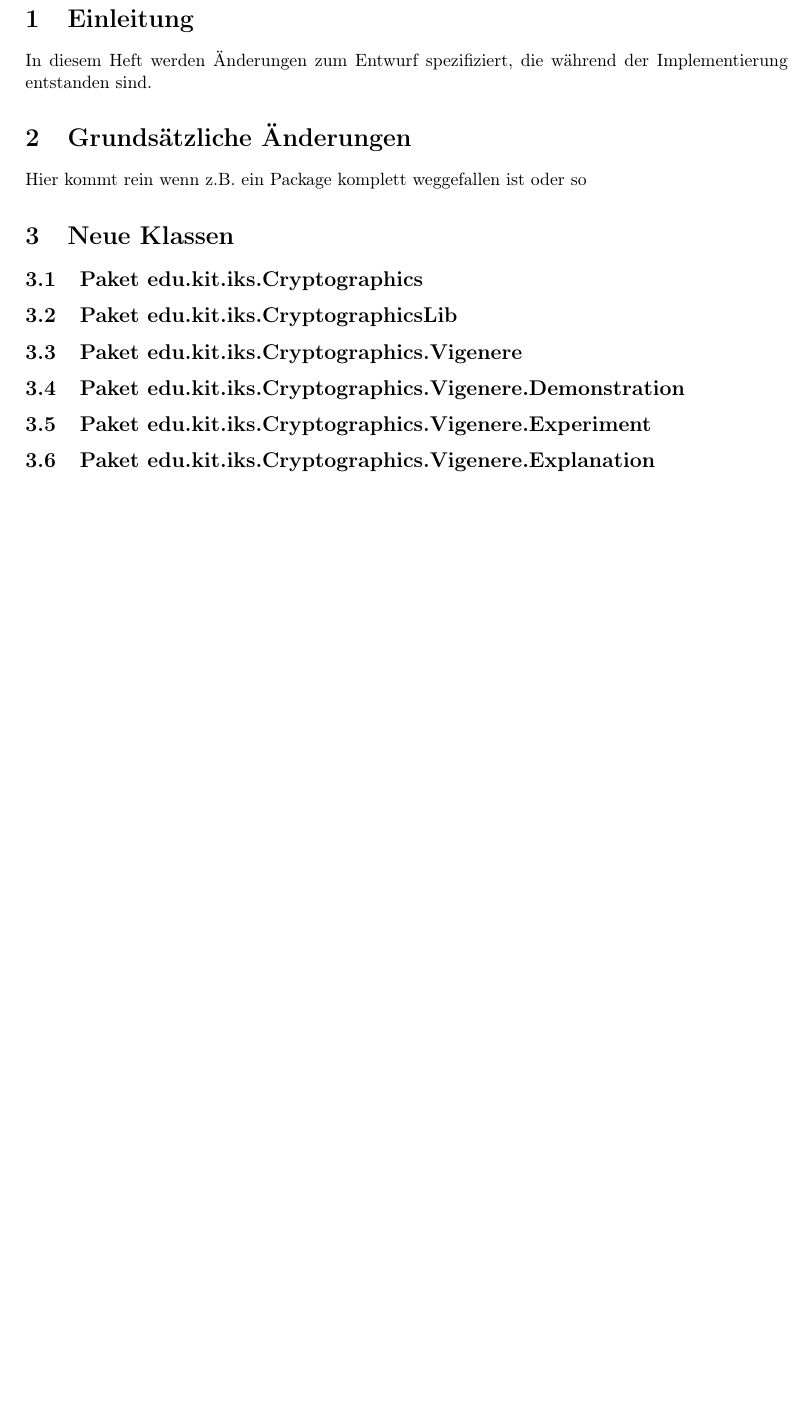
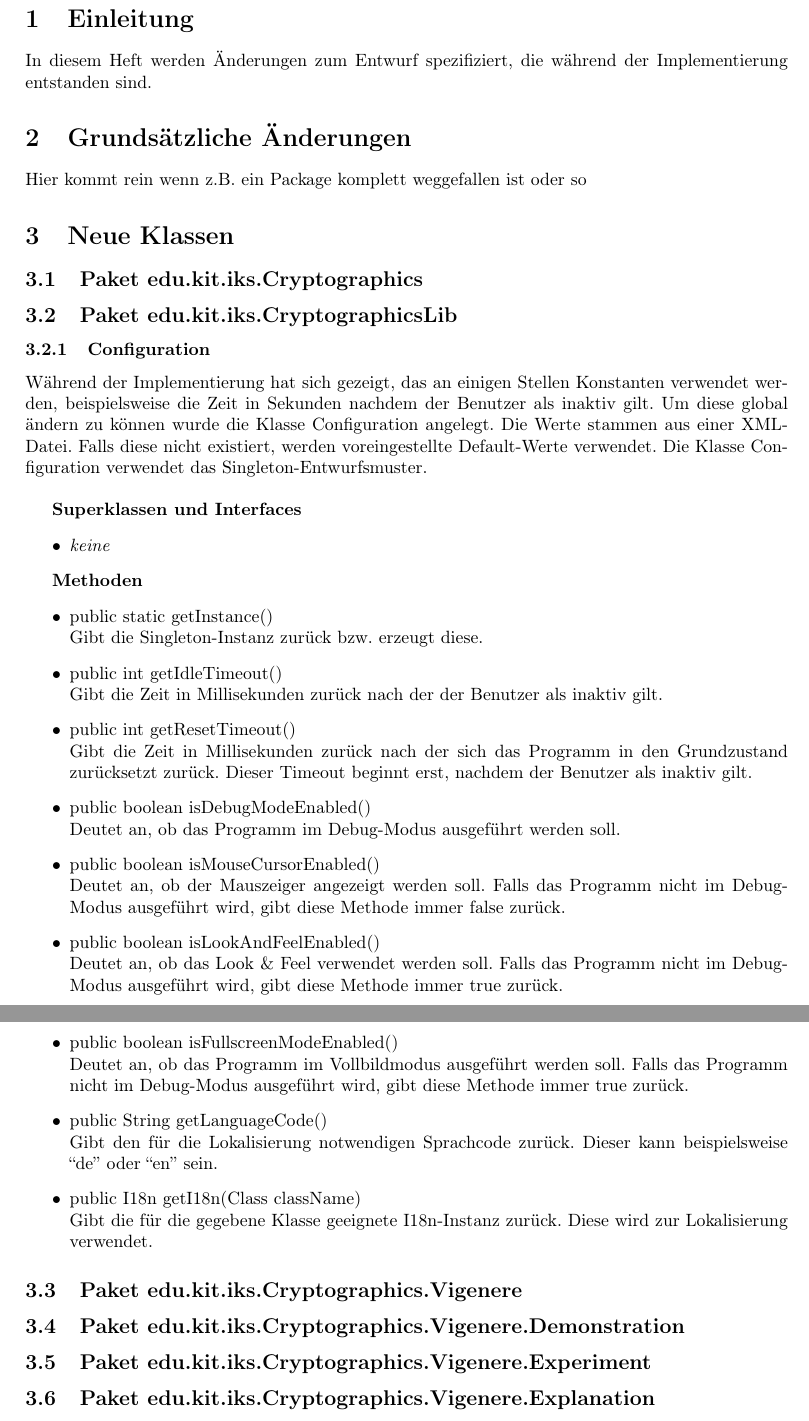
Before and after one commit to matthiasplappert/Cryptographics, a LaTeX document (cg_implementierungsheft/cg_implementierung.tex): part of page 5 of 13 before the commit and two parts of pages 5 and 6 of 14 after it, the two joined at a grey line, cut so that both start at the same text, the shorter picture padded with empty space. Compiled offline with pdfLaTeX.

Commit message:
Add docs for Configuration.

```diff
--- a/cg_implementierungsheft/cg_implementierung.tex
+++ b/cg_implementierungsheft/cg_implementierung.tex
@@ -57,6 +57,44 @@ Hier kommt rein wenn z.B. ein Package komplett weggefallen ist oder so
   \subsection{Paket edu.kit.iks.Cryptographics}
 
   \subsection{Paket edu.kit.iks.CryptographicsLib}
+    \subsubsection{Configuration}
+    Während der Implementierung hat sich gezeigt, das an einigen Stellen Konstanten verwendet werden,
+    beispielsweise die Zeit in Sekunden nachdem der Benutzer als inaktiv gilt. Um diese global ändern zu können
+    wurde die Klasse Configuration angelegt. Die Werte stammen aus einer XML-Datei. Falls diese nicht existiert,
+    werden voreingestellte Default-Werte verwendet. Die Klasse Configuration verwendet das Singleton-Entwurfsmuster.\newline
+
+    \textbf{Superklassen und Interfaces}
+      \begin{itemize}
+        \item \textit{keine}
+      \end{itemize}
+
+    \textbf{Methoden}
+      \begin{itemize}
+        \item public static getInstance()\newline
+              Gibt die Singleton-Instanz zurück bzw. erzeugt diese.
+        \item public int getIdleTimeout()\newline
+              Gibt die Zeit in Millisekunden zurück nach der der Benutzer als inaktiv gilt.
+        \item public int getResetTimeout()\newline
+              Gibt die Zeit in Millisekunden zurück nach der sich das Programm in den Grundzustand
+              zurücksetzt zurück. Dieser Timeout beginnt erst, nachdem der Benutzer als inaktiv gilt.
+        \item public boolean isDebugModeEnabled()\newline
+              Deutet an, ob das Programm im Debug-Modus ausgeführt werden soll.
+        \item public boolean isMouseCursorEnabled()\newline
+              Deutet an, ob der Mauszeiger angezeigt werden soll. Falls das Programm nicht im Debug-Modus
+              ausgeführt wird, gibt diese Methode immer false zurück.
+        \item public boolean isLookAndFeelEnabled()\newline
+              Deutet an, ob das Look \& Feel verwendet werden soll. Falls das Programm nicht im Debug-Modus
+              ausgeführt wird, gibt diese Methode immer true zurück.
+        \item public boolean isFullscreenModeEnabled()\newline
+              Deutet an, ob das Programm im Vollbildmodus ausgeführt werden soll. Falls das Programm nicht
+              im Debug-Modus ausgeführt wird, gibt diese Methode immer true zurück.
+        \item public String getLanguageCode()\newline
+              Gibt den für die Lokalisierung notwendigen Sprachcode zurück. Dieser kann beispielsweise ``de''
+              oder ``en'' sein.
+        \item public I18n getI18n(Class className)\newline
+              Gibt die für die gegebene Klasse geeignete I18n-Instanz zurück. Diese wird zur Lokalisierung
+              verwendet.
+      \end{itemize}
 
   \subsection{Paket edu.kit.iks.Cryptographics.Vigenere}
 
```
